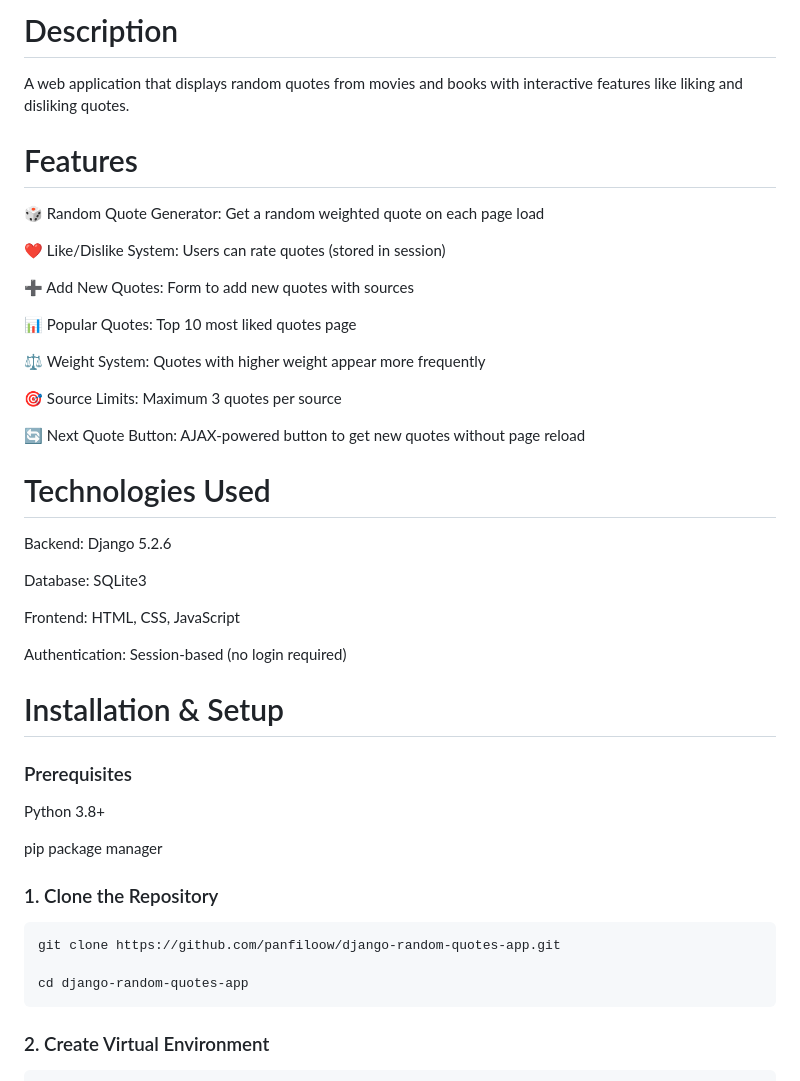
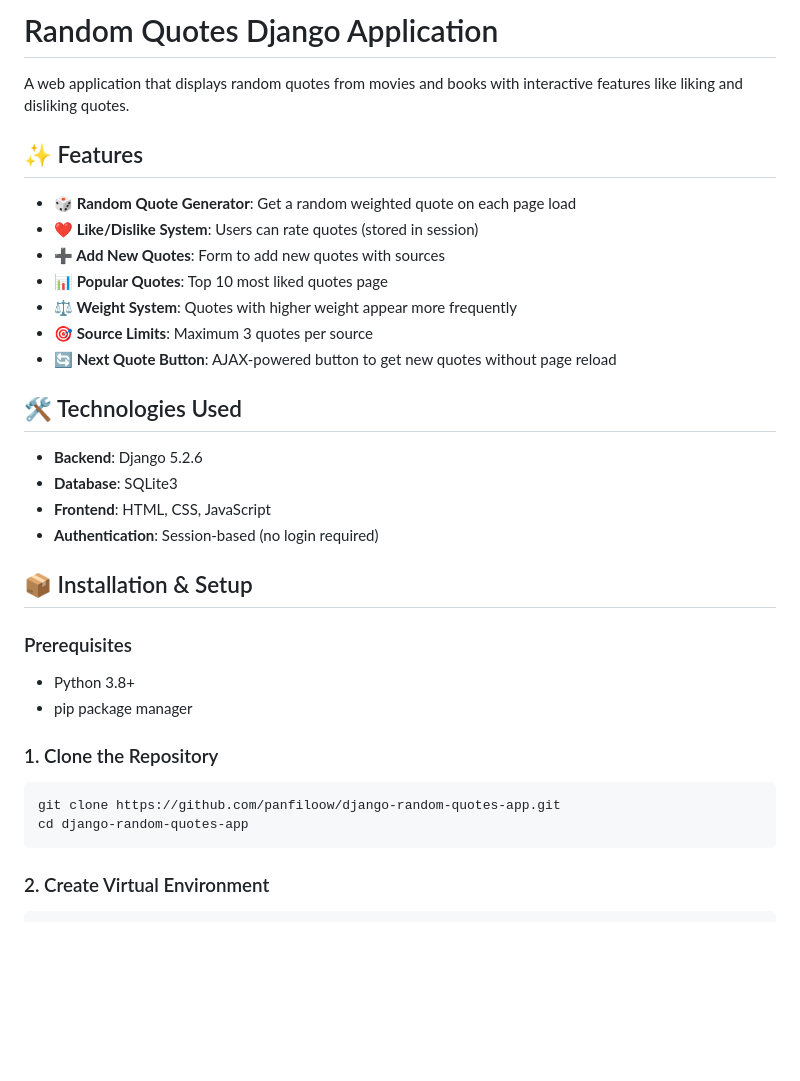
Before and after one commit to panfiloow/django-random-quotes-app, a Markdown page: README.md, the part around the change printed below. Drawn GitHub-style; blank space fills up the shorter version.

````diff
--- a/README.md
+++ b/README.md
@@ -1,46 +1,35 @@
-# Description
+# Random Quotes Django Application
+
 A web application that displays random quotes from movies and books with interactive features like liking and disliking quotes.
 
-# Features
+## ✨ Features
 
-🎲 Random Quote Generator: Get a random weighted quote on each page load
+- **🎲 Random Quote Generator**: Get a random weighted quote on each page load
+- **❤️ Like/Dislike System**: Users can rate quotes (stored in session)
+- **➕ Add New Quotes**: Form to add new quotes with sources
+- **📊 Popular Quotes**: Top 10 most liked quotes page
+- **⚖️ Weight System**: Quotes with higher weight appear more frequently
+- **🎯 Source Limits**: Maximum 3 quotes per source
+- **🔄 Next Quote Button**: AJAX-powered button to get new quotes without page reload
 
-❤️ Like/Dislike System: Users can rate quotes (stored in session)
+## 🛠️ Technologies Used
 
-➕ Add New Quotes: Form to add new quotes with sources
-
-📊 Popular Quotes: Top 10 most liked quotes page
-
-⚖️ Weight System: Quotes with higher weight appear more frequently
-
-🎯 Source Limits: Maximum 3 quotes per source
-
-🔄 Next Quote Button: AJAX-powered button to get new quotes without page reload
-
-# Technologies Used
-
-Backend: Django 5.2.6
-
-Database: SQLite3
-
-Frontend: HTML, CSS, JavaScript
-
-Authentication: Session-based (no login required)
+- **Backend**: Django 5.2.6
+- **Database**: SQLite3
+- **Frontend**: HTML, CSS, JavaScript
+- **Authentication**: Session-based (no login required)
 
 
-# Installation & Setup
+## 📦 Installation & Setup
 
 ### Prerequisites
-
-Python 3.8+
-
-pip package manager
+- Python 3.8+
+- pip package manager
 
 ### 1. Clone the Repository
-  ```
-  git clone https://github.com/panfiloow/django-random-quotes-app.git
-
-  cd django-random-quotes-app
+```bash
+git clone https://github.com/panfiloow/django-random-quotes-app.git
+cd django-random-quotes-app
   ```
 ### 2. Create Virtual Environment
   ```
````
Also changed, not shown: other parts of README.md (+2 -2 lines).
